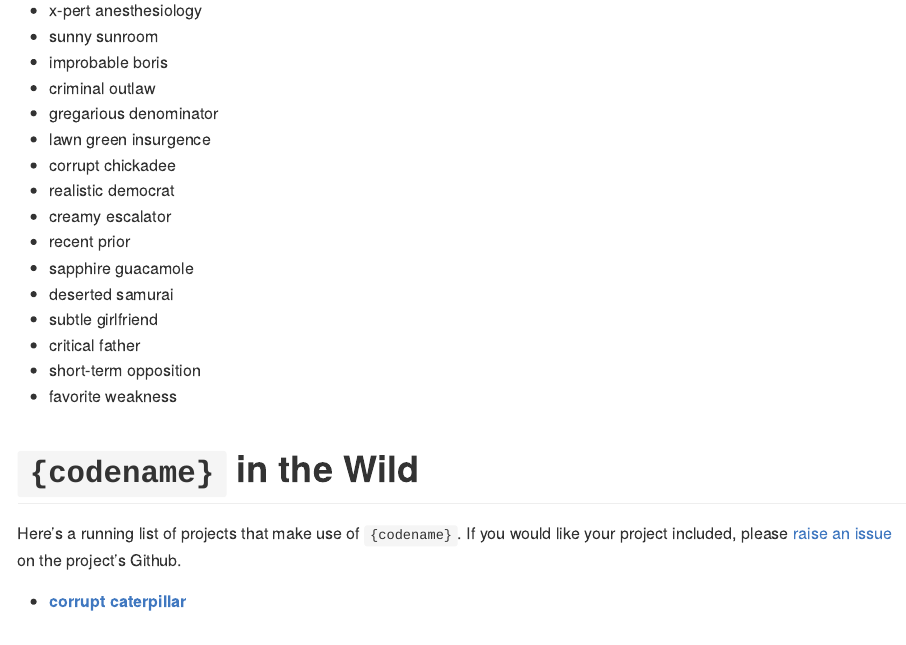
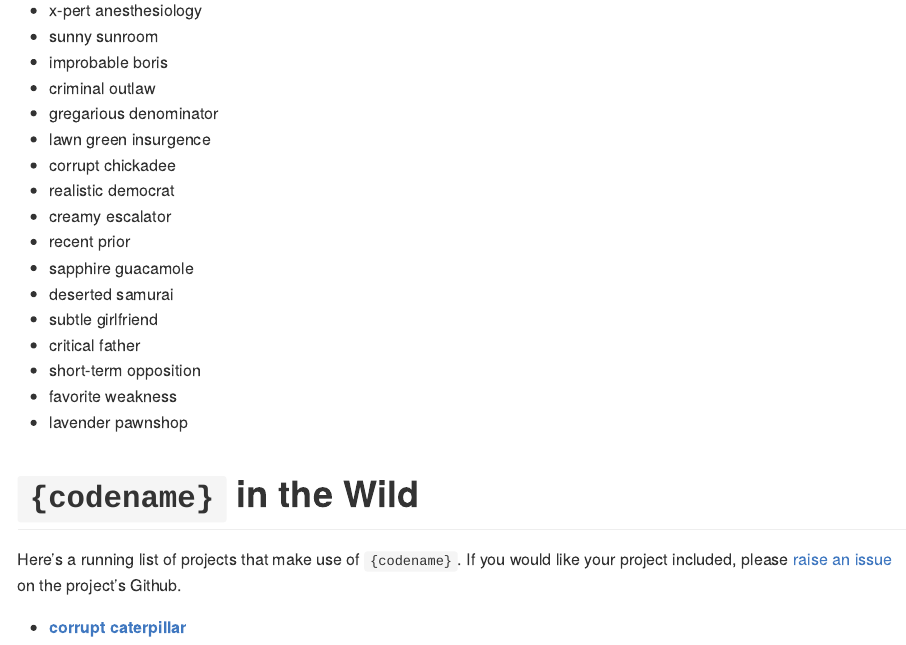
Before and after one commit to svmiller/codename, an R Markdown document (README.Rmd): the page in a window 1100 px wide, from 2340 px down. Rendered offline with R 4.5, knitr and Pandoc, with nearby package versions; some code elsewhere in the file could not run offline.

Commit message:
update README

```diff
--- a/README.Rmd
+++ b/README.Rmd
@@ -109,6 +109,7 @@ This is an incomplete and running list of some of my favorite returns from this
 - critical father
 - short-term opposition
 - favorite weakness
+- lavender pawnshop
 
 # `{codename}` in the Wild
 
```
Also changed, not shown: README.md.
